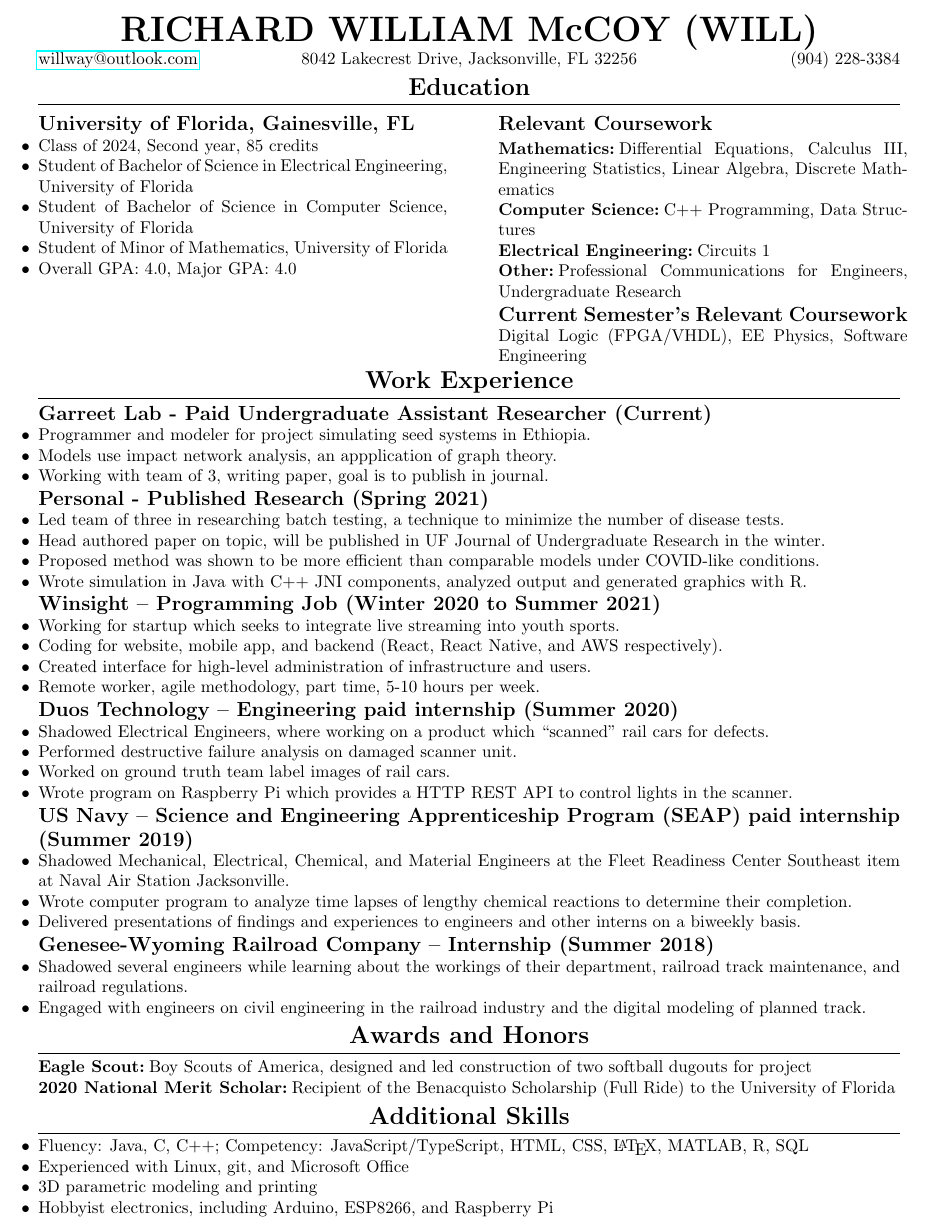
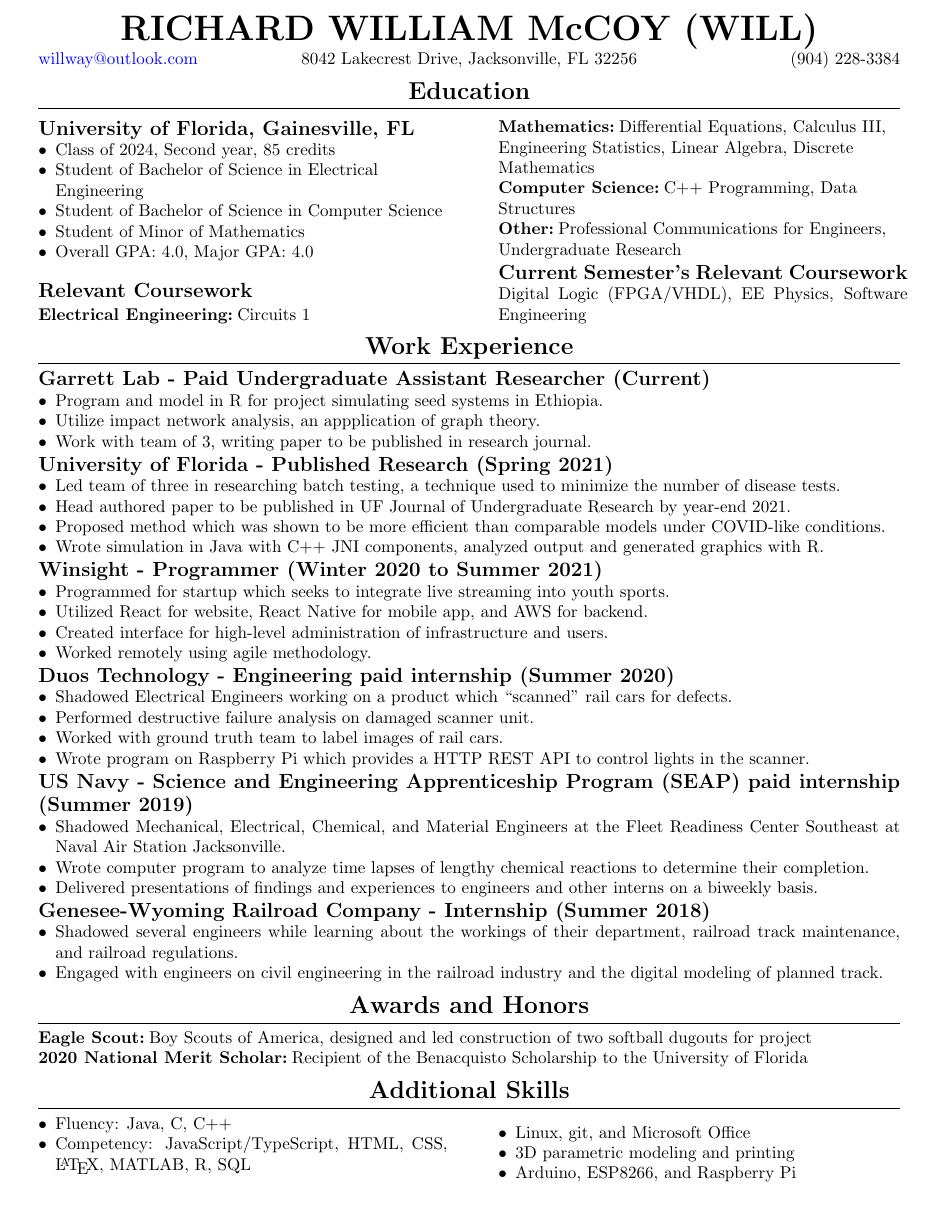
Before and after one commit to willway09/resume, a LaTeX CV (resume.tex): part of the page, cut so that both start at the same text. Compiled offline with pdfLaTeX.

Commit message:
Fixed after Janelle feedback

```diff
--- a/resume.tex
+++ b/resume.tex
@@ -1,7 +1,14 @@
 \documentclass{article}
 
-\usepackage[margin=.75in,tmargin=.5in]{geometry} % For margins
+\usepackage[margin=.75in]{geometry} % For margins
 \usepackage{hyperref} % For hyperlinks
+\hypersetup{
+	colorlinks=true,
+	linkcolor=blue,
+	filecolor=blue,
+	urlcolor=blue,
+	citecolor=black,
+}
 \usepackage{color, soul} % For highlighting
 \usepackage{titlesec}
 \usepackage{enumitem} % For removing list indent
@@ -64,7 +73,7 @@
 
 %https://tex.stackexchange.com/questions/10684/vertical-space-in-lists
 \newenvironment{CustomItemize}
-{ \begin{itemize}[leftmargin=0em]
+{ \begin{itemize}[leftmargin=1em]
     \setlength{\itemsep}{0pt}
     \setlength{\parskip}{0pt}
     \setlength{\parindent}{0pt}
@@ -93,24 +102,32 @@ RICHARD WILLIAM McCOY (WILL)
 
 %\title Richard William McCoy (Will)
 
+\vspace{.25em}
 \section{Education}
 
 \noindent
 \halftextbox{
+\begin{raggedright}
 \subsection{University of Florida,  Gainesville, FL}
 \begin{CustomItemize}
 \item Class of 2024, Second year, 85 credits
-\item Student of Bachelor of Science in Electrical Engineering, University of Florida
-\item Student of Bachelor of Science in Computer Science, University of Florida
-\item Student of Minor of Mathematics, University of Florida
+\item Student of Bachelor of Science in Electrical Engineering
+\item Student of Bachelor of Science in Computer Science
+\item Student of Minor of Mathematics
 \item Overall GPA: 4.0, Major GPA: 4.0
 \end{CustomItemize}
+
+\vspace{.94em}
+\subsection{Relevant Coursework}
+\subsubsection{Electrical Engineering}
+Circuits 1
 %\hfill
+\end{raggedright}
 }
 \spacetextbox{\hfil\hfil}
 \halftextbox{
 %\hfill
-\subsection{Relevant Coursework}
+\begin{raggedright}
 \subsubsection{Mathematics}
 Differential Equations,
 Calculus III,
@@ -122,15 +139,13 @@ Discrete Mathematics
 C++ Programming,
 Data Structures
 
-\subsubsection{Electrical Engineering}
-Circuits 1
-
 \subsubsection{Other}
 Professional Communications for Engineers,
 Undergraduate Research
 
-\subsection{Current Semester’s Relevant Coursework}
+\subsection{Current Semester's Relevant Coursework}
 Digital Logic (FPGA/VHDL), EE Physics, Software Engineering
+\end{raggedright}
 }
 
 %\hl{
@@ -142,50 +157,50 @@ Digital Logic (FPGA/VHDL), EE Physics, Software Engineering
 %(Java), AP/IB Physics 1\&2, AP Statistics, AP/IB Chemistry
 %}
 
+\vspace{.25em}
+
 \section{Work Experience}
 
-\subsection{Garreet Lab - Paid Undergraduate Assistant Researcher (Current)}
+\subsection{Garrett Lab - Paid Undergraduate Assistant Researcher (Current)}
 \begin{CustomItemize}
-\item Programmer and modeler for project simulating seed systems in Ethiopia.
-\item Models use impact network analysis, an appplication of graph theory.
-\item Working with team of 3, writing paper, goal is to publish in journal.
+\item Program and model in R for project simulating seed systems in Ethiopia.
+\item Utilize impact network analysis, an appplication of graph theory.
+\item Work with team of 3, writing paper to be published in research journal.
 \end{CustomItemize}
 
-\subsection{Personal - Published Research (Spring 2021)}
+\subsection{University of Florida - Published Research (Spring 2021)}
 \begin{CustomItemize}
-\item Led team of three in researching batch testing, a technique to minimize the number of disease tests.
-\item Head authored paper on topic, will be published in UF Journal of Undergraduate Research in the winter.
-\item Proposed method was shown to be more efficient than comparable models under COVID-like conditions.
+\item Led team of three in researching batch testing, a technique used to minimize the number of disease tests.
+\item Head authored paper to be published in UF Journal of Undergraduate Research by year-end 2021.
+\item Proposed method which was shown to be more efficient than comparable models under COVID-like conditions.
 \item Wrote simulation in Java with C++ JNI components, analyzed output and generated graphics with R.
 \end{CustomItemize}
 
-\subsection{Winsight – Programming Job (Winter 2020 to Summer 2021)}
+\subsection{Winsight - Programmer (Winter 2020 to Summer 2021)}
 \begin{CustomItemize}
-\item Working for startup which seeks to integrate live streaming into youth sports.
-\item Coding for website, mobile app, and backend (React, React Native, and AWS respectively).
+\item Programmed for startup which seeks to integrate live streaming into youth sports.
+\item Utilized React for website, React Native for mobile app, and AWS for backend.
 \item Created interface for high-level administration of infrastructure and users.
-\item Remote worker, agile methodology, part time, 5-10 hours per week.
+\item Worked remotely using agile methodology.
 \end{CustomItemize}
 
-\subsection{Duos Technology – Engineering paid internship (Summer 2020)}
+\subsection{Duos Technology - Engineering paid internship (Summer 2020)}
 \begin{CustomItemize}
-\item Shadowed Electrical Engineers, where working on a product which ``scanned'' rail cars for defects.
+\item Shadowed Electrical Engineers working on a product which ``scanned'' rail cars for defects.
 \item Performed destructive failure analysis on damaged scanner unit.
-\item Worked on ground truth team label images of rail cars.
+\item Worked with ground truth team to label images of rail cars.
 \item Wrote program on Raspberry Pi which provides a HTTP REST API to control lights in the scanner.
 \end{CustomItemize}
 
-\subsection{US Navy – Science and Engineering Apprenticeship Program (SEAP) paid internship (Summer 2019)}
+\subsection{US Navy - Science and Engineering Apprenticeship Program (SEAP) paid internship (Summer 2019)}
 \begin{CustomItemize}
-
-\item Shadowed Mechanical, Electrical, Chemical, and Material Engineers at the Fleet Readiness Center Southeast item at Naval Air Station Jacksonville.
+\item Shadowed Mechanical, Electrical, Chemical, and Material Engineers at the Fleet Readiness Center Southeast at Naval Air Station Jacksonville.
 \item Wrote computer program to analyze time lapses of lengthy chemical reactions to determine their completion.
 \item Delivered presentations of findings and experiences to engineers and other interns on a biweekly basis.
 \end{CustomItemize}
 
-\subsection{Genesee-Wyoming Railroad Company – Internship (Summer 2018)}
+\subsection{Genesee-Wyoming Railroad Company - Internship (Summer 2018)}
 \begin{CustomItemize}
-
 \item Shadowed several engineers while learning about the workings of their department, railroad track maintenance, and railroad regulations.
 \item Engaged with engineers on civil engineering in the railroad industry and the digital modeling of planned track.
 \end{CustomItemize}
@@ -197,6 +212,7 @@ Digital Logic (FPGA/VHDL), EE Physics, Software Engineering
 %Leadership positions include Senior Patrol Leader, Scribe, Troop Guide, Instructor, and Assistant SPL
 %}
 
+\vspace{.25em}
 \section{Awards and Honors}
 
 \subsubsection{Eagle Scout}
@@ -204,19 +220,28 @@ Boy Scouts of America,
 designed and led construction of two softball dugouts for project
 
 \subsubsection{2020 National Merit Scholar}
-Recipient of the Benacquisto Scholarship (Full Ride) to the University of Florida
+Recipient of the Benacquisto Scholarship to the University of Florida
 %National AP Scholar and AP Scholar with Distinction - Score of 5 on sixteen AP Exams
 
+\vspace{.25em}
 \section{Additional Skills}
+
+\noindent\halftextbox{
+
 \begin{CustomItemize}
 %\item Data analysis using Excel and other spreadsheet programs
-\item Fluency: Java, C, C++; Competency: JavaScript/TypeScript, HTML, CSS, \LaTeX{}, MATLAB, R, SQL
-\item Experienced with Linux, git, and Microsoft Office
+\item Fluency: Java, C, C++
+\item Competency: JavaScript/TypeScript, HTML, CSS, \LaTeX{}, MATLAB, R, SQL
+\end{CustomItemize}
+\hfill}
+\spacetextbox{\hfil\hfil}
+\halftextbox{\hfill
+\begin{CustomItemize}
+\item Linux, git, and Microsoft Office
 \item 3D parametric modeling and printing
-\item Hobbyist electronics, including Arduino, ESP8266, and Raspberry Pi
-
+\item Arduino, ESP8266, and Raspberry Pi
 \end{CustomItemize}
-
+}
 %\section{Community Service}
 %\begin{CustomItemize}
 %\item Buddy at Camp I Am Special in the summers of 2017, 2018 and 2019 for a total of 363 service hours
```
Also changed, not shown: resume.tex (2 more changed lines).
